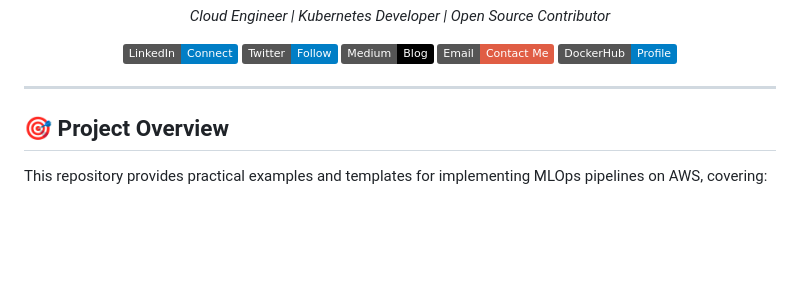
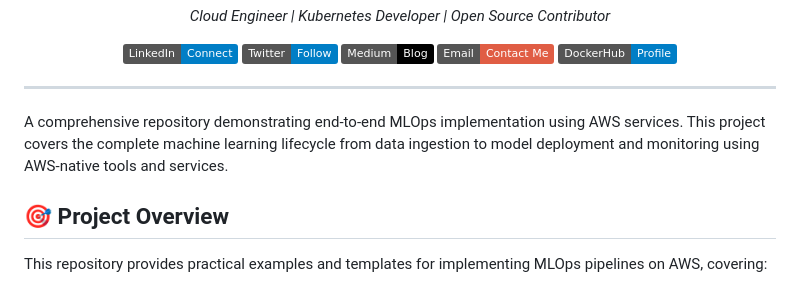
Before and after one commit to anveshmuppeda/mlops, a Markdown page: README.md, the part around the change printed below. GitHub-like rendering; badges without logos; blank space fills up the shorter version.

```diff
--- a/README.md
+++ b/README.md
@@ -21,6 +39,8 @@ A comprehensive repository demonstrating end-to-end MLOps implementation using A
 </div>
 
 ---
+
+A comprehensive repository demonstrating end-to-end MLOps implementation using AWS services. This project covers the complete machine learning lifecycle from data ingestion to model deployment and monitoring using AWS-native tools and services.
 
 ## 🎯 Project Overview
 
```
Also changed, not shown: other parts of README.md (+19 -1 lines).
